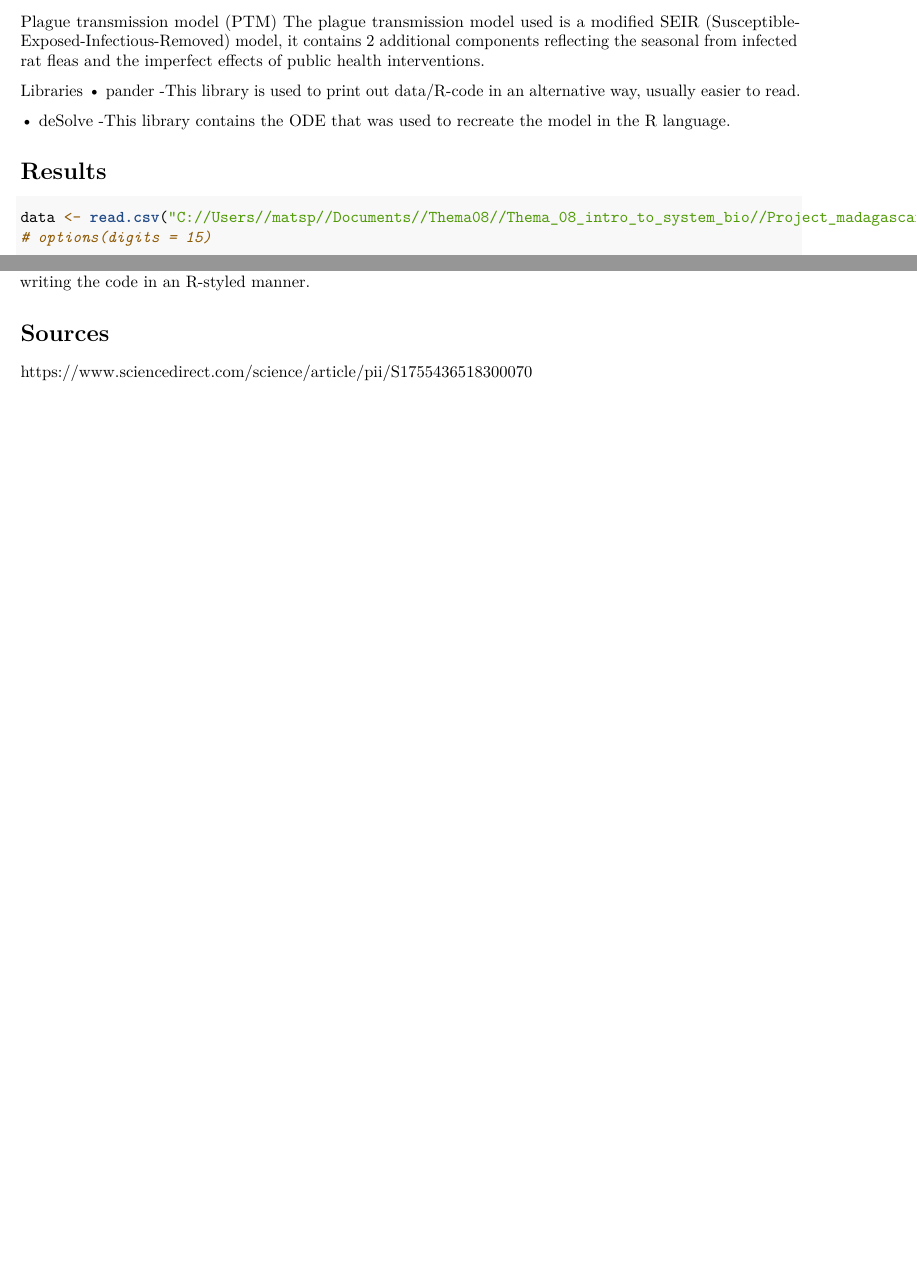
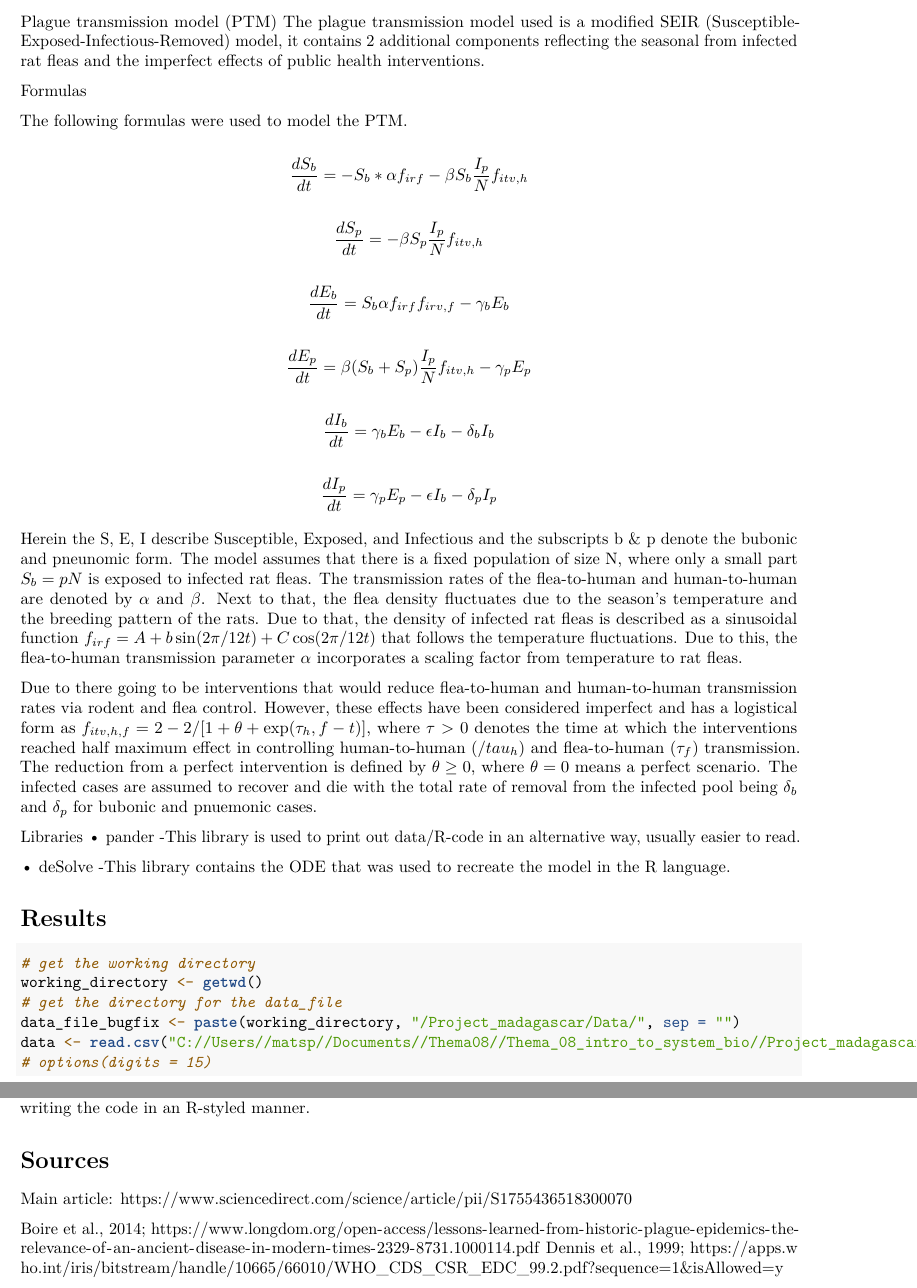
Before and after one commit to MaDLuck5/Thema_08_intro_to_system_bio, an R Markdown document (Project_madagascar/Madagascar_plague_model_document.rmd): two parts of pages 2 and 5 of 5 before the commit and two parts of pages 2 and 6 of 6 after it, joined at a grey line, cut so that both start at the same text, the shorter picture padded with empty space. Rendered offline with R 4.5, knitr and Pandoc, then LaTeX, with nearby package versions; the code chunks are not run, so their results and figures are left out.

Commit message:
Added formulas & methods to document

````diff
--- a/Project_madagascar/Madagascar_plague_model_document.rmd
+++ b/Project_madagascar/Madagascar_plague_model_document.rmd
@@ -50,6 +50,45 @@ Data used is the same as the researchers requested from the National Centers for
 Plague transmission model (PTM)
 The plague transmission model used is a modified SEIR (Susceptible-Exposed-Infectious-Removed) model, it contains 2 additional components reflecting the seasonal from infected rat fleas and the imperfect effects of public health interventions.
 
+Formulas
+
+The following formulas were used to model the PTM.
+
+$$
+\frac{dS_{b}}{dt}=-S_b*\alpha f_{irf}-\beta S_b\frac{I_p}{N}f_{itv,h}
+$$
+
+$$
+\frac{dS_p}{dt}=-\beta S_p\frac{I_p}{N}f_{itv,h}
+$$
+
+$$
+\frac{dE_b}{dt}=S_b\alpha f_{irf}f_{irv,f}-\gamma_b E_b
+$$
+
+$$
+\frac{dE_p}{dt}=\beta (S_b+S_p)\frac{I_p}{N}f_{itv,h}-\gamma_p E_p
+$$
+
+$$
+\frac{dI_b}{dt}=\gamma_b E_b-\epsilon I_b-\delta_b I_b
+$$
+
+$$
+\frac{dI_p}{dt}=\gamma_p E_p-\epsilon I_b-\delta_p I_p
+$$
+
+Herein the S, E, I describe Susceptible, Exposed, and Infectious and the subscripts b & p denote the bubonic and pneunomic form.
+The model assumes that there is a fixed population of size N, where only a small part $S_b = pN$ is exposed to infected rat fleas.
+The transmission rates of the flea-to-human and human-to-human are denoted by $\alpha$ and $\beta$.
+Next to that, the flea density fluctuates due to the season's temperature and the breeding pattern of the rats. Due to that, the density of infected rat fleas is described as a sinusoidal function $f_{irf} = A+b\sin(2\pi /12t)+ C\cos(2\pi /12t)$ that follows the temperature fluctuations. Due to this, the flea-to-human transmission parameter $\alpha$ incorporates a scaling factor from temperature to rat fleas.
+
+Due to there going to be interventions that would reduce flea-to-human and human-to-human transmission rates via rodent and flea control.
+However, these effects have been considered imperfect and has a logistical form as $f_{itv,h,f}= 2-2/[1+\theta+ \exp(\tau_h,f-t)]$, where $\tau$ > 0 denotes the time at which the interventions reached half maximum effect in controlling human-to-human $(/tau_h)$ and flea-to-human $(\tau_f)$ transmission.
+The reduction from a perfect intervention is defined by $\theta \ge 0$, where $\theta = 0$ means a perfect scenario.
+The infected cases are assumed to recover and die with the total rate of removal from the infected pool being $\delta_b$ and $\delta_p$ for bubonic and pnuemonic cases.
+
+
 Libraries
 •    pander
   -This library is used to print out data/R-code in an alternative way, usually easier to read.
@@ -68,6 +107,10 @@ library("deSolve")
 library("pander")
 ```
 ```{r data}
+# get the working directory
+working_directory <- getwd()
+# get the directory for the data_file
+data_file_bugfix <- paste(working_directory, "/Project_madagascar/Data/", sep = "")
 data <- read.csv("C://Users//matsp//Documents//Thema08//Thema_08_intro_to_system_bio//Project_madagascar//test2.csv", col.names = c('Sb','Sy','Eb','Ey','Ib','Ip', 'tijd'))
 # options(digits = 15)
 
@@ -266,4 +309,8 @@ This has lead to some complications in writing the code in an R-styled manner.
 
 # Sources
 
+Main article:
 https://www.sciencedirect.com/science/article/pii/S1755436518300070
+
+Boire et al., 2014; https://www.longdom.org/open-access/lessons-learned-from-historic-plague-epidemics-the-relevance-of-an-ancient-disease-in-modern-times-2329-8731.1000114.pdf
+Dennis et al., 1999; https://apps.who.int/iris/bitstream/handle/10665/66010/WHO_CDS_CSR_EDC_99.2.pdf?sequence=1&isAllowed=y
````
Also changed, not shown: Project_madagascar/Madagascar_plague_model_document.rmd (6 more changed lines).
